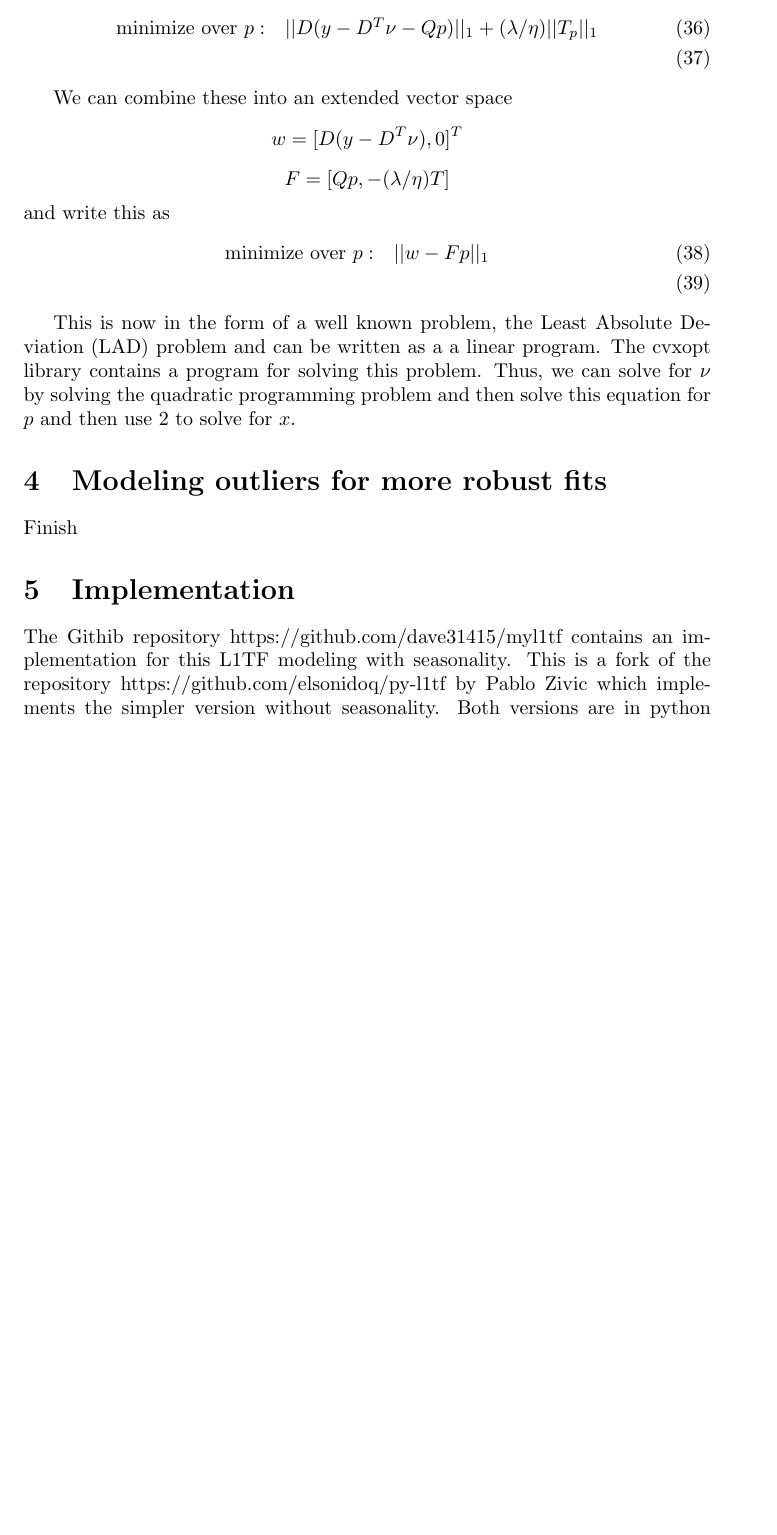
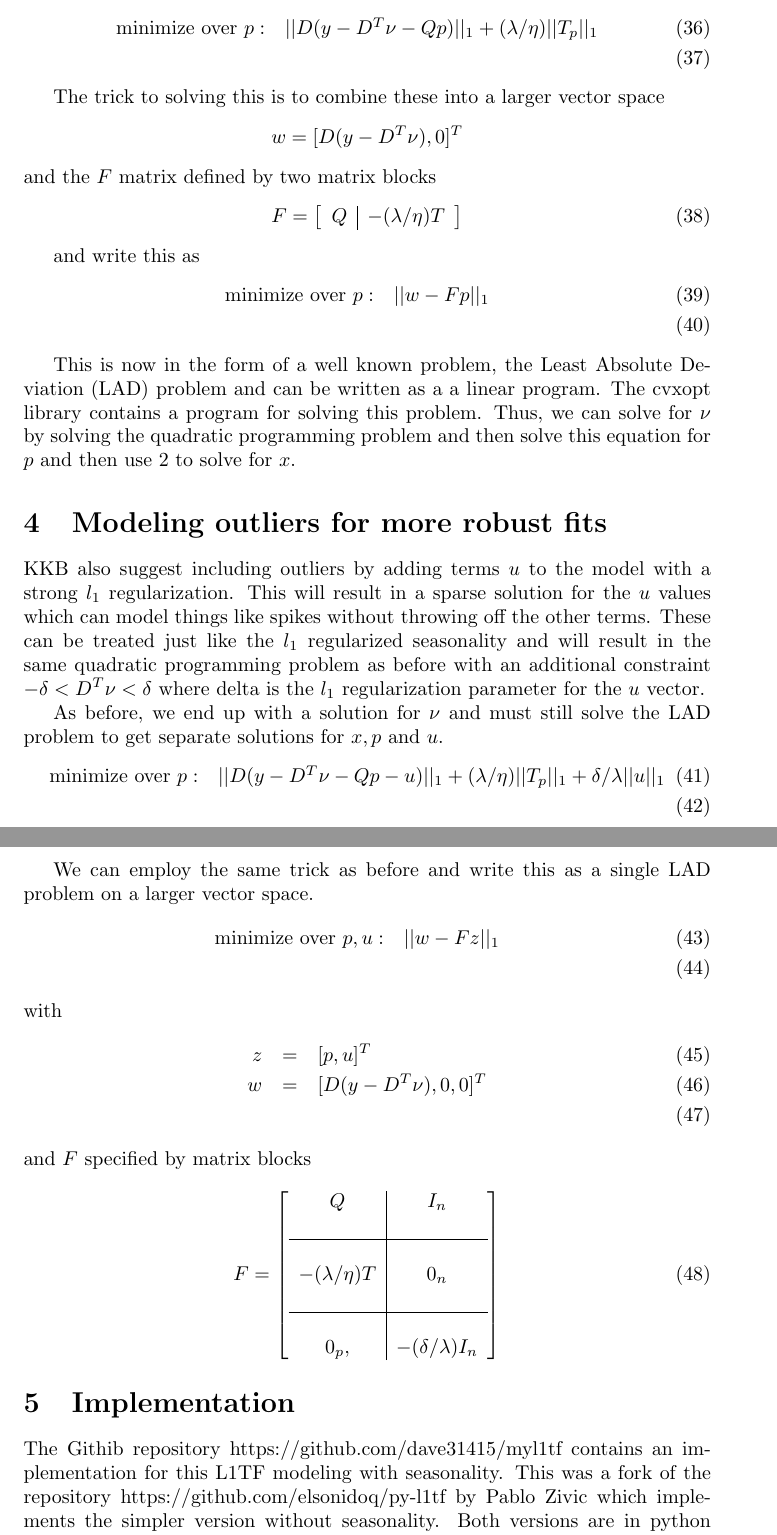
Before and after one commit to dave31415/myl1tf, a LaTeX paper (myl1tf.tex): part of page 5 of 6 before the commit and two parts of pages 5 and 6 of 7 after it, the two joined at a grey line, cut so that both start at the same text, the shorter picture padded with empty space. Compiled offline with pdfLaTeX.

Commit message:
completed documentation, includes info on modeling ouliers code does not yet implement ouliers

```diff
--- a/myl1tf.tex
+++ b/myl1tf.tex
@@ -214,13 +216,18 @@ which we can write solely in terms of $p$ as
 \mbox{minimize over} ~p : & ||D (y - D^T \nu - Q p)||_1 + (\lambda / \eta) ||T_p||_1 \\
 \end{eqnarray}
 
-We can combine these into an extended vector space
+The trick to solving this is to combine these into a larger vector space
 \[
 w = [D (y - D^T \nu), 0]^T
 \]
-\[
-F = [Q p, -(\lambda/\eta) T]
-\]
+and the $F$ matrix defined by two matrix blocks
+\begin{equation}
+F=\left[
+\begin{array}{c|c}
+Q  & -(\lambda/\eta) T \\
+\end{array}\right]
+\end{equation}
+
 and write this as
 \begin{eqnarray}
 \mbox{minimize over}~ p : & ||w-F p||_1 \\
@@ -232,11 +239,47 @@ we can solve for $\nu$ by solving the quadratic programming problem and then sol
 use \ref{residual} to solve for $x$.
 
 \section{Modeling outliers for more robust fits}
-Finish
+KKB also suggest including outliers by adding terms $u$ to the model with a strong $l_1$ regularization. This will
+result in a sparse solution for the $u$ values which can model things like spikes without throwing off the other terms.
+These can be treated just like the $l_1$ regularized seasonality and will result in the same quadratic programming
+problem as before with an additional constraint $-\delta < D^T \nu < \delta$ where delta is the $l_1$
+regularization parameter for the $u$ vector.
+
+As before, we end up with a solution for $\nu$ and must still solve the LAD problem to get separate solutions for
+$x, p$ and $u$.
+\begin{eqnarray}
+\mbox{minimize over} ~p : & ||D (y - D^T \nu - Q p - u)||_1 + (\lambda / \eta) ||T_p||_1 + \delta/\lambda ||u||_1 \\
+\end{eqnarray}
+
+We can employ the same trick as before and write this as a single LAD problem on a larger vector space.
+\begin{eqnarray}
+\mbox{minimize over}~ p,u : & ||w-F z||_1 \\
+\end{eqnarray}
+with
+\begin{eqnarray}
+z & = & [p , u]^T\\
+w & = & [D (y - D^T \nu), 0, 0]^T \\
+\end{eqnarray}
+and $F$ specified by matrix blocks
+\begin{equation}
+F=\left[
+\begin{array}{c|c}
+Q  & I_n   \\
+\\
+\hline
+& \\
+-(\lambda/\eta) T & 0_n \\
+\\
+\hline
+& \\
+0_p, & -(\delta/\lambda) I_n \\
+\end{array}\right]
+\end{equation}
+
 
 \section{Implementation}
 The Githib repository https://github.com/dave31415/myl1tf contains an implementation for this
-L1TF modeling with seasonality. This is a fork of the repository
+L1TF modeling with seasonality. This was a fork of the repository
 https://github.com/elsonidoq/py-l1tf by Pablo Zivic which implements the
 simpler version without seasonality. Both versions are in python and
 use the python cvxopt library to solve the quadratic programming problems. Our
```
Also changed, not shown: myl1tf.pdf, myl1tf.tex (10 more changed lines).
